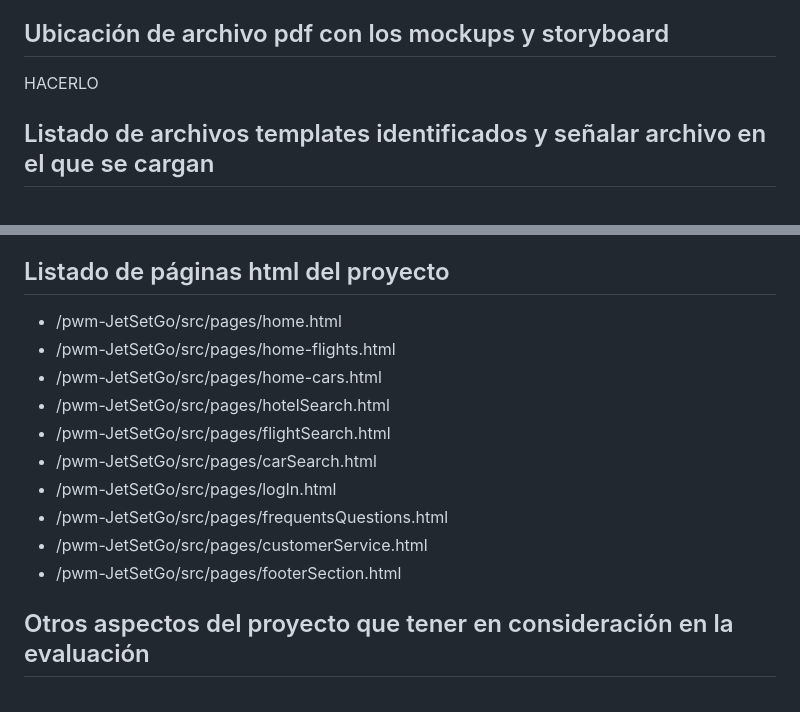
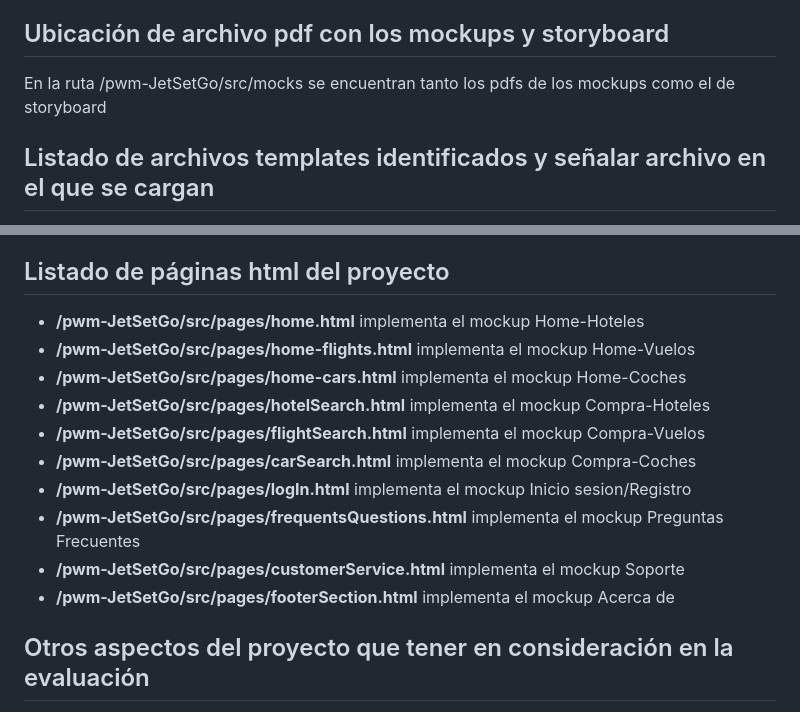
Before and after one commit to EduardoGainzaKoller/pwm-JetSetGo, a Markdown page: README.md, 2 parts joined by grey strips. Rendered like a GitHub page.

```diff
--- a/README.md
+++ b/README.md
@@ -38,7 +38,8 @@ JetSetGo es un proyecto pensado para facilitar las vacaciones a nuestros cliente
   - Los usuarios deben poder contactar con el soporte mediante un cuadro de texto y enviar ese mensaje al correo de soporte de la web.
 
 ## Ubicación de archivo pdf con los mockups y storyboard
-HACERLO
+
+En la ruta /pwm-JetSetGo/src/mocks se encuentran tanto los pdfs de los mockups como el de storyboard
 
 ## Listado de archivos templates identificados y señalar archivo en el que se cargan
 
@@ -52,16 +53,16 @@ HACERLO
 - **/pwm-JetSetGo/src/templates/search-hotel-bar.html** se utiliza tanto en /pwm-JetSetGo/src/pages/home.html y /pwm-JetSetGo/src/pages/hotelSearch.html
 
 ## Listado de páginas html del proyecto
-- /pwm-JetSetGo/src/pages/home.html
-- /pwm-JetSetGo/src/pages/home-flights.html
-- /pwm-JetSetGo/src/pages/home-cars.html
-- /pwm-JetSetGo/src/pages/hotelSearch.html
-- /pwm-JetSetGo/src/pages/flightSearch.html
-- /pwm-JetSetGo/src/pages/carSearch.html
-- /pwm-JetSetGo/src/pages/logIn.html
-- /pwm-JetSetGo/src/pages/frequentsQuestions.html
-- /pwm-JetSetGo/src/pages/customerService.html
-- /pwm-JetSetGo/src/pages/footerSection.html
+- **/pwm-JetSetGo/src/pages/home.html** implementa el mockup Home-Hoteles
+- **/pwm-JetSetGo/src/pages/home-flights.html** implementa el mockup Home-Vuelos
+- **/pwm-JetSetGo/src/pages/home-cars.html** implementa el mockup Home-Coches
+- **/pwm-JetSetGo/src/pages/hotelSearch.html** implementa el mockup Compra-Hoteles
+- **/pwm-JetSetGo/src/pages/flightSearch.html** implementa el mockup Compra-Vuelos
+- **/pwm-JetSetGo/src/pages/carSearch.html** implementa el mockup Compra-Coches
+- **/pwm-JetSetGo/src/pages/logIn.html** implementa el mockup Inicio sesion/Registro
+- **/pwm-JetSetGo/src/pages/frequentsQuestions.html** implementa el mockup Preguntas Frecuentes
+- **/pwm-JetSetGo/src/pages/customerService.html** implementa el mockup Soporte
+- **/pwm-JetSetGo/src/pages/footerSection.html** implementa el mockup Acerca de
 
 ## Otros aspectos del proyecto que tener en consideración en la evaluación
 
```
Also changed, not shown: other parts of README.md (+1 -1 lines).
